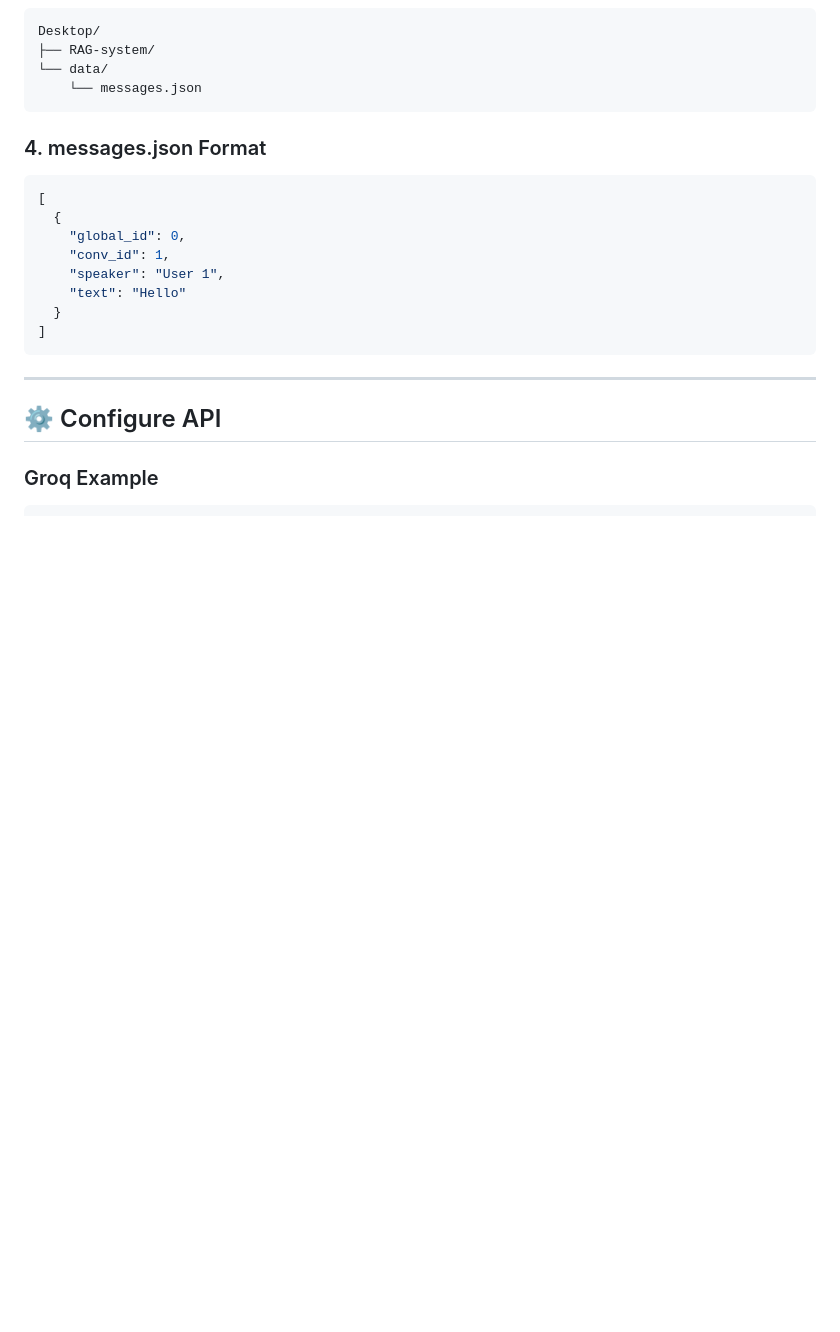
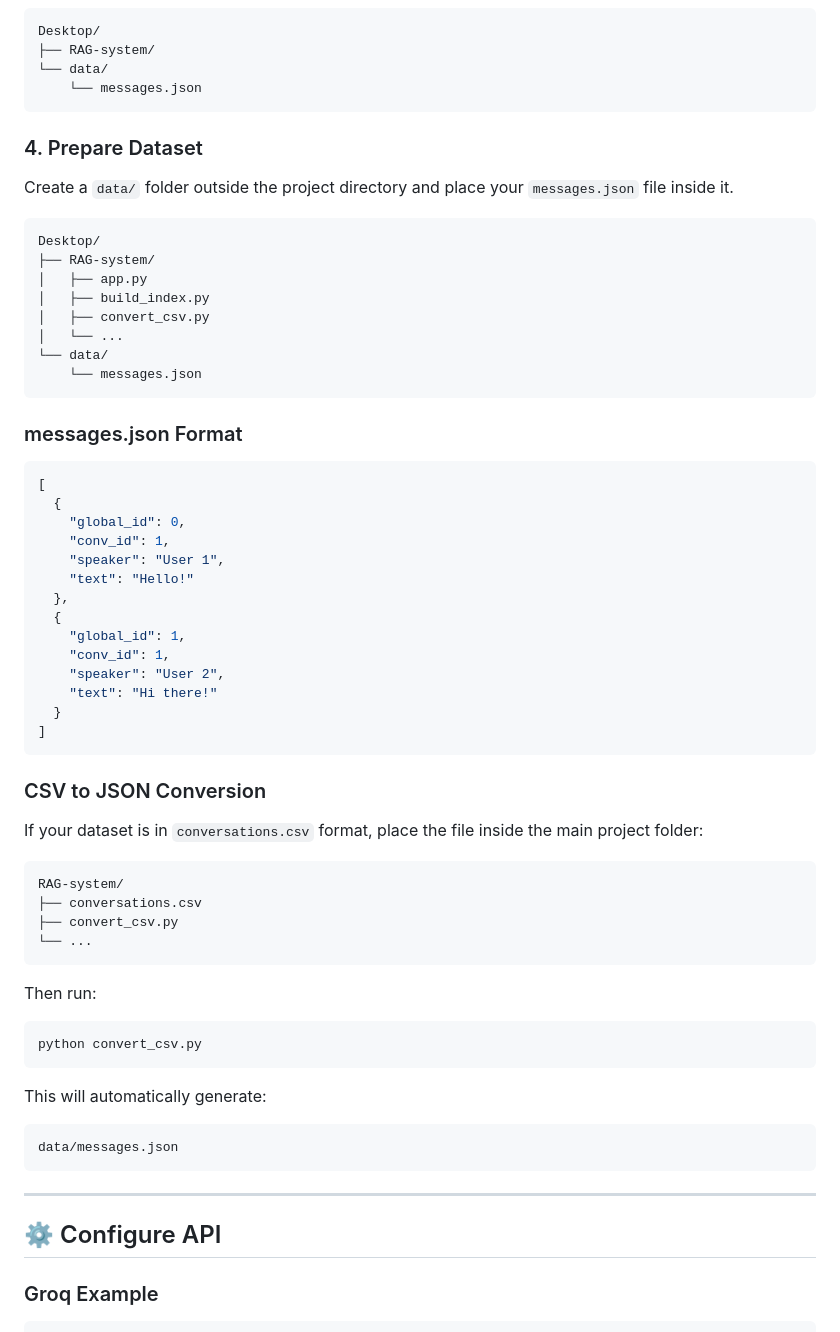
Before and after one commit to alekhya-1-24/RAG-System, a Markdown page: README.md, the part around the change. Drawn GitHub-style; blank space fills up the shorter version.

````diff
--- a/README.md
+++ b/README.md
@@ -95,7 +95,22 @@ Desktop/
     └── messages.json
 ```
 
-### 4. messages.json Format
+### 4. Prepare Dataset
+
+Create a `data/` folder outside the project directory and place your `messages.json` file inside it.
+
+```bash
+Desktop/
+├── RAG-system/
+│   ├── app.py
+│   ├── build_index.py
+│   ├── convert_csv.py
+│   └── ...
+└── data/
+    └── messages.json
+```
+
+### messages.json Format
 
 ```json
 [
@@ -103,9 +118,38 @@ Desktop/
     "global_id": 0,
     "conv_id": 1,
     "speaker": "User 1",
-    "text": "Hello"
+    "text": "Hello!"
+  },
+  {
+    "global_id": 1,
+    "conv_id": 1,
+    "speaker": "User 2",
+    "text": "Hi there!"
   }
 ]
+```
+
+### CSV to JSON Conversion
+
+If your dataset is in `conversations.csv` format, place the file inside the main project folder:
+
+```bash
+RAG-system/
+├── conversations.csv
+├── convert_csv.py
+└── ...
+```
+
+Then run:
+
+```bash
+python convert_csv.py
+```
+
+This will automatically generate:
+
+```bash
+data/messages.json
 ```
 
 ---
````
